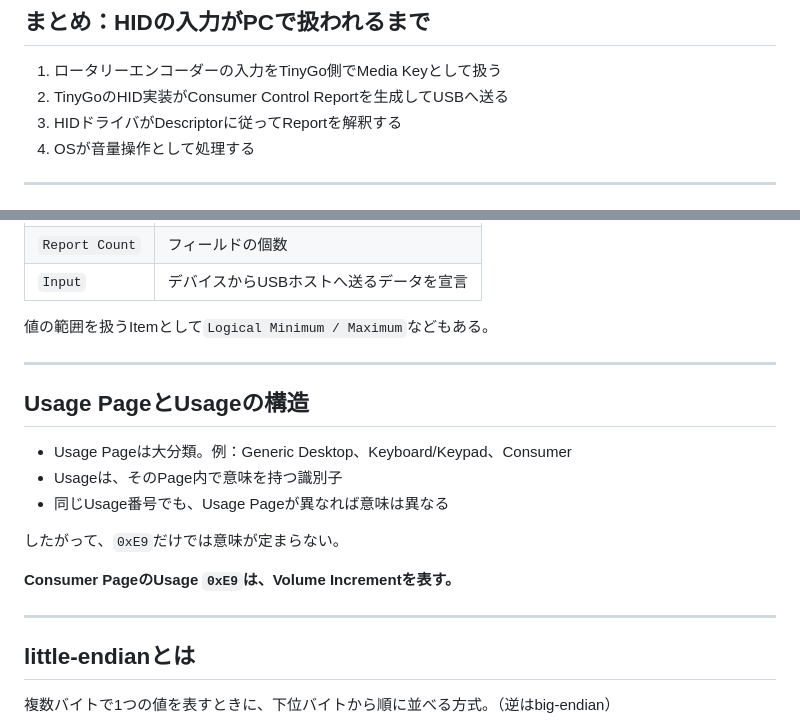
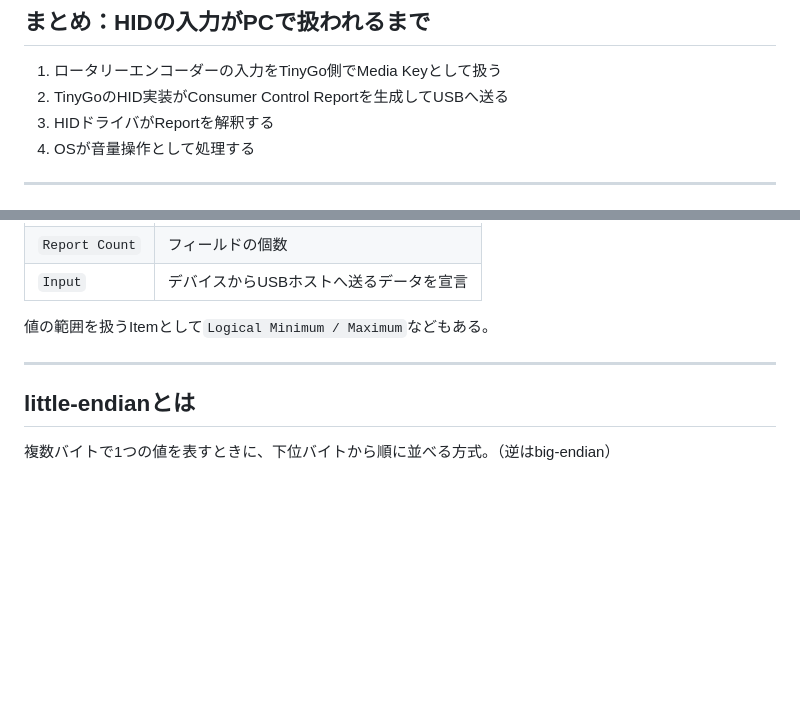
Before and after one commit to rin2yh/slides, a Markdown page: slides/understanding-hid-through-tinygo.md, 2 parts joined by grey strips. Drawn GitHub-style; blank space fills up the shorter version.

Commit message:
fix: まとめ

```diff
--- a/slides/understanding-hid-through-tinygo.md
+++ b/slides/understanding-hid-through-tinygo.md
@@ -296,7 +296,7 @@ SECTION 04
 
 1. ロータリーエンコーダーの入力をTinyGo側でMedia Keyとして扱う
 2. TinyGoのHID実装がConsumer Control Reportを生成してUSBへ送る
-3. HIDドライバがDescriptorに従ってReportを解釈する
+3. HIDドライバがReportを解釈する
 4. OSが音量操作として処理する
 
 ---
@@ -359,18 +358,6 @@ USBホストはReport Descriptorに記述された形式に従って、Reportを
 
 ---
 
-## Usage PageとUsageの構造
-
-- Usage Pageは大分類。例：Generic Desktop、Keyboard/Keypad、Consumer
-- Usageは、そのPage内で意味を持つ識別子
-- 同じUsage番号でも、Usage Pageが異なれば意味は異なる
-
-したがって、`0xE9`だけでは意味が定まらない。
-
-**Consumer PageのUsage `0xE9`は、Volume Incrementを表す。**
-
----
-
 ## little-endianとは
 
 複数バイトで1つの値を表すときに、下位バイトから順に並べる方式。（逆はbig-endian）
```
Also changed, not shown: other parts of slides/understanding-hid-through-tinygo.md (+0 -1 lines).
